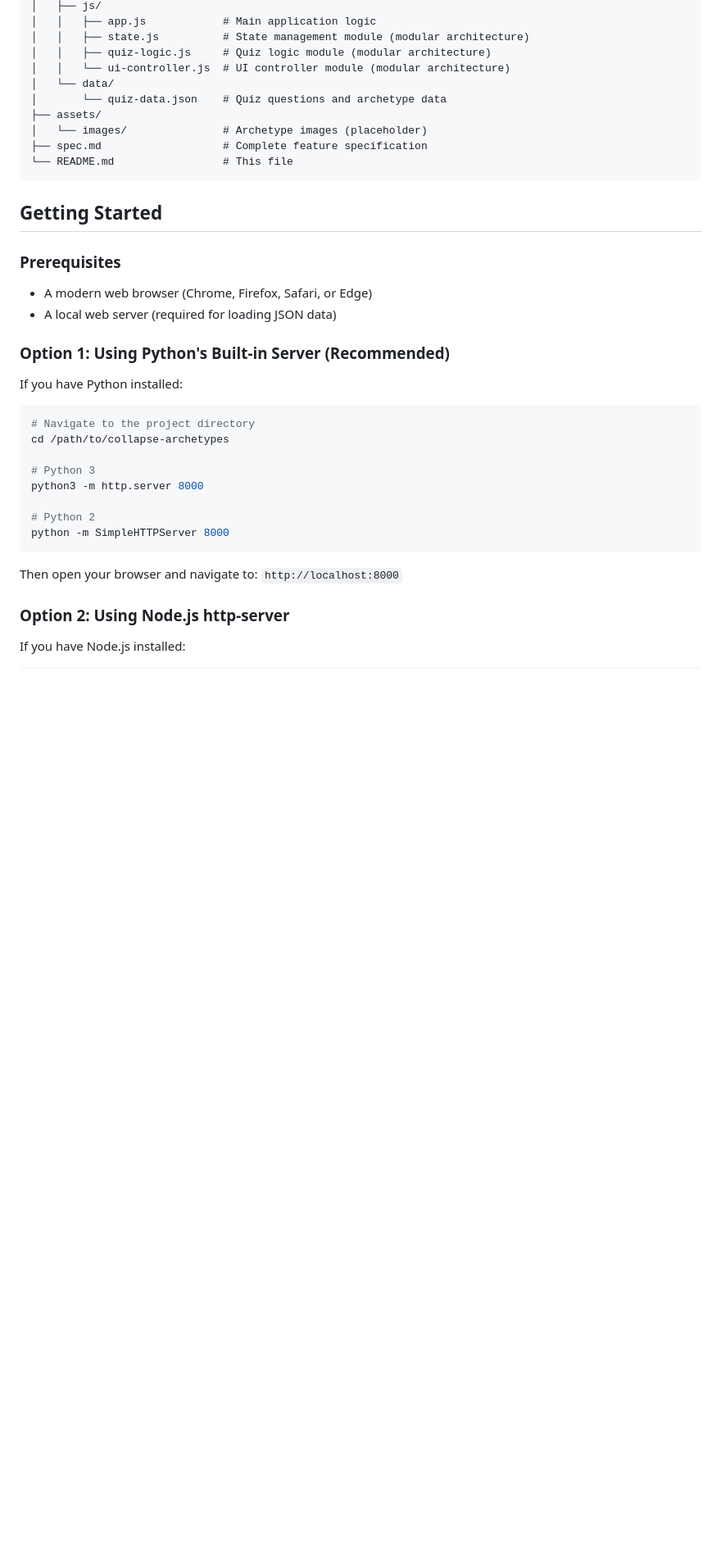
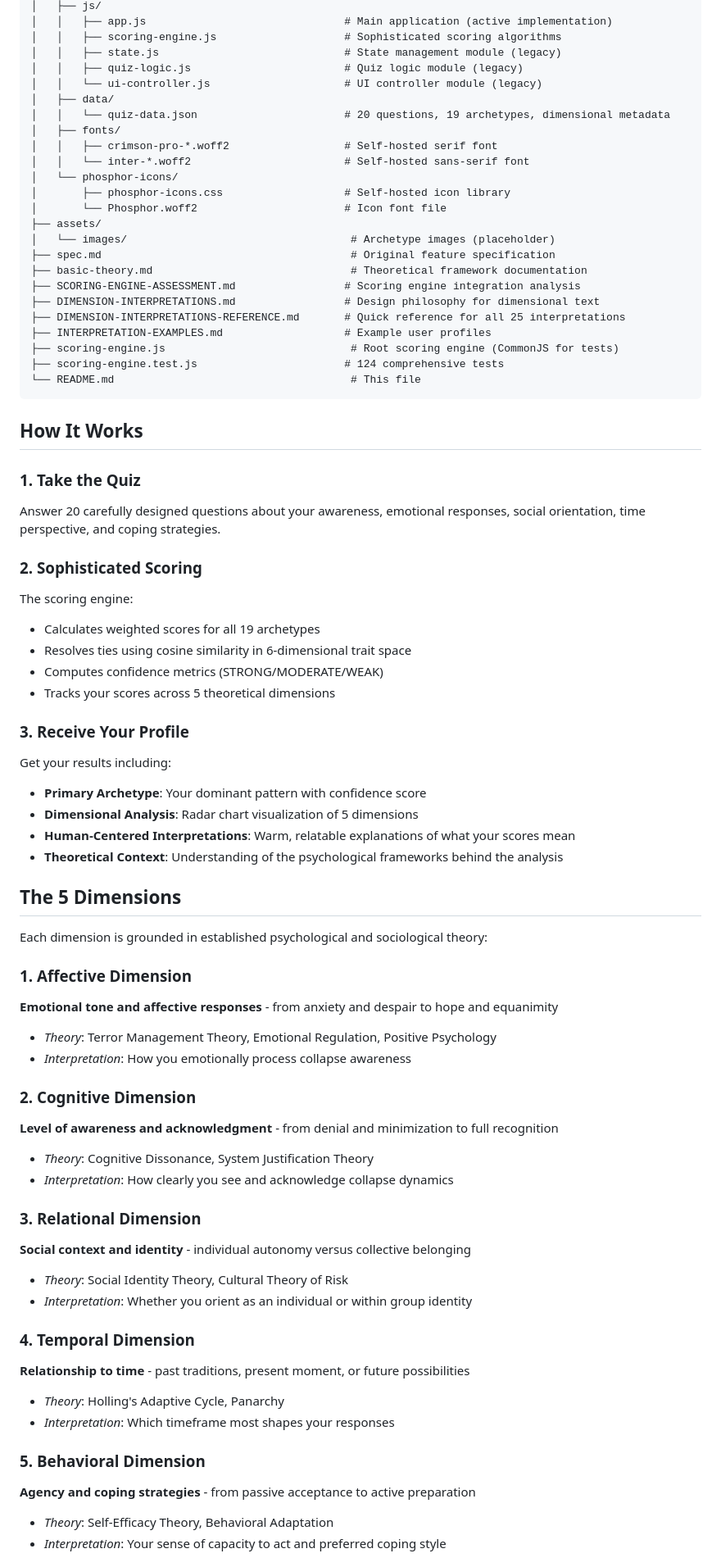
Before and after one commit to m3data/collapse-archetypes, a Markdown page: README.md, the part around the change printed below. Shown: that part at 82% size. GitHub-like rendering; blank space fills up the shorter version.

````diff
--- a/README.md
+++ b/README.md
@@ -26,41 +66,75 @@ collapse-archetypes/
 │   ├── js/
-│   │   ├── app.js            # Main application logic
-│   │   ├── state.js          # State management module (modular architecture)
-│   │   ├── quiz-logic.js     # Quiz logic module (modular architecture)
-│   │   └── ui-controller.js  # UI controller module (modular architecture)
-│   └── data/
-│       └── quiz-data.json    # Quiz questions and archetype data
+│   │   ├── app.js                               # Main application (active implementation)
+│   │   ├── scoring-engine.js                    # Sophisticated scoring algorithms
+│   │   ├── state.js                             # State management module (legacy)
+│   │   ├── quiz-logic.js                        # Quiz logic module (legacy)
+│   │   └── ui-controller.js                     # UI controller module (legacy)
+│   ├── data/
+│   │   └── quiz-data.json                       # 20 questions, 19 archetypes, dimensional metadata
+│   ├── fonts/
+│   │   ├── crimson-pro-*.woff2                  # Self-hosted serif font
+│   │   └── inter-*.woff2                        # Self-hosted sans-serif font
+│   └── phosphor-icons/
+│       ├── phosphor-icons.css                   # Self-hosted icon library
+│       └── Phosphor.woff2                       # Icon font file
 ├── assets/
-│   └── images/               # Archetype images (placeholder)
-├── spec.md                   # Complete feature specification
-└── README.md                 # This file
+│   └── images/                                   # Archetype images (placeholder)
+├── spec.md                                       # Original feature specification
+├── basic-theory.md                               # Theoretical framework documentation
+├── SCORING-ENGINE-ASSESSMENT.md                 # Scoring engine integration analysis
+├── DIMENSION-INTERPRETATIONS.md                 # Design philosophy for dimensional text
+├── DIMENSION-INTERPRETATIONS-REFERENCE.md       # Quick reference for all 25 interpretations
+├── INTERPRETATION-EXAMPLES.md                   # Example user profiles
+├── scoring-engine.js                             # Root scoring engine (CommonJS for tests)
+├── scoring-engine.test.js                       # 124 comprehensive tests
+└── README.md                                     # This file
 ```
 
-## Getting Started
+## How It Works
 
-### Prerequisites
+### 1. **Take the Quiz**
+Answer 20 carefully designed questions about your awareness, emotional responses, social orientation, time perspective, and coping strategies.
 
-- A modern web browser (Chrome, Firefox, Safari, or Edge)
-- A local web server (required for loading JSON data)
+### 2. **Sophisticated Scoring**
+The scoring engine:
+- Calculates weighted scores for all 19 archetypes
+- Resolves ties using cosine similarity in 6-dimensional trait space
+- Computes confidence metrics (STRONG/MODERATE/WEAK)
+- Tracks your scores across 5 theoretical dimensions
 
-### Option 1: Using Python's Built-in Server (Recommended)
+### 3. **Receive Your Profile**
+Get your results including:
+- **Primary Archetype**: Your dominant pattern with confidence score
+- **Dimensional Analysis**: Radar chart visualization of 5 dimensions
+- **Human-Centered Interpretations**: Warm, relatable explanations of what your scores mean
+- **Theoretical Context**: Understanding of the psychological frameworks behind the analysis
 
-If you have Python installed:
+## The 5 Dimensions
 
-```bash
-# Navigate to the project directory
-cd /path/to/collapse-archetypes
+Each dimension is grounded in established psychological and sociological theory:
 
-# Python 3
-python3 -m http.server 8000
+### 1. **Affective Dimension**
+**Emotional tone and affective responses** - from anxiety and despair to hope and equanimity
+- *Theory*: Terror Management Theory, Emotional Regulation, Positive Psychology
+- *Interpretation*: How you emotionally process collapse awareness
 
-# Python 2
-python -m SimpleHTTPServer 8000
-```
+### 2. **Cognitive Dimension**
+**Level of awareness and acknowledgment** - from denial and minimization to full recognition
+- *Theory*: Cognitive Dissonance, System Justification Theory
+- *Interpretation*: How clearly you see and acknowledge collapse dynamics
 
-Then open your browser and navigate to: `http://localhost:8000`
+### 3. **Relational Dimension**
+**Social context and identity** - individual autonomy versus collective belonging
+- *Theory*: Social Identity Theory, Cultural Theory of Risk
+- *Interpretation*: Whether you orient as an individual or within group identity
 
-### Option 2: Using Node.js http-server
+### 4. **Temporal Dimension**
+**Relationship to time** - past traditions, present moment, or future possibilities
+- *Theory*: Holling's Adaptive Cycle, Panarchy
+- *Interpretation*: Which timeframe most shapes your responses
 
-If you have Node.js installed:
+### 5. **Behavioral Dimension**
+**Agency and coping strategies** - from passive acceptance to active preparation
+- *Theory*: Self-Efficacy Theory, Behavioral Adaptation
+- *Interpretation*: Your sense of capacity to act and preferred coping style
 
````
Also changed, not shown: other parts of README.md (+214 -184 lines).
